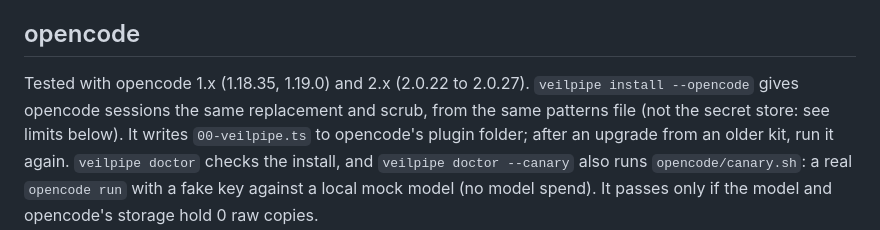
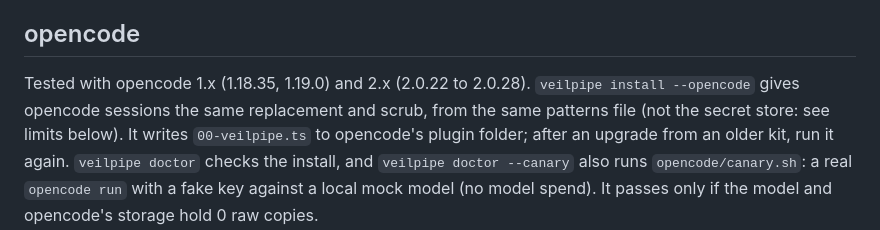
Before and after one commit to deemwar-products/veilpipe, a Markdown page: README.md, the part around the change. Drawn GitHub-style.

Commit message:
README: tested with opencode 2.0.28

```diff
--- a/README.md
+++ b/README.md
@@ -73,7 +73,7 @@ is fixed: it never lets text through unchecked.
 
 ## opencode
 
-Tested with opencode 1.x (1.18.35, 1.19.0) and 2.x (2.0.22 to 2.0.27). `veilpipe install --opencode` gives opencode
+Tested with opencode 1.x (1.18.35, 1.19.0) and 2.x (2.0.22 to 2.0.28). `veilpipe install --opencode` gives opencode
 sessions the same replacement and scrub, from the same patterns file (not the secret store: see limits below). It
 writes `00-veilpipe.ts` to opencode's plugin folder; after an upgrade from an older kit, run it again. `veilpipe
 doctor` checks the install, and `veilpipe doctor --canary` also runs `opencode/canary.sh`: a real `opencode run` with
```
